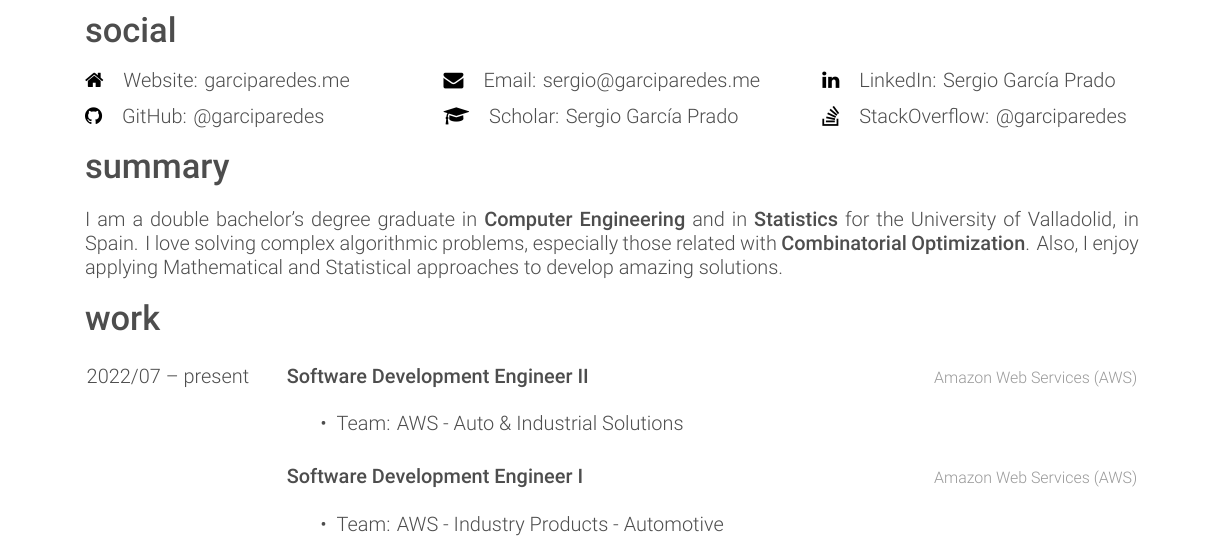
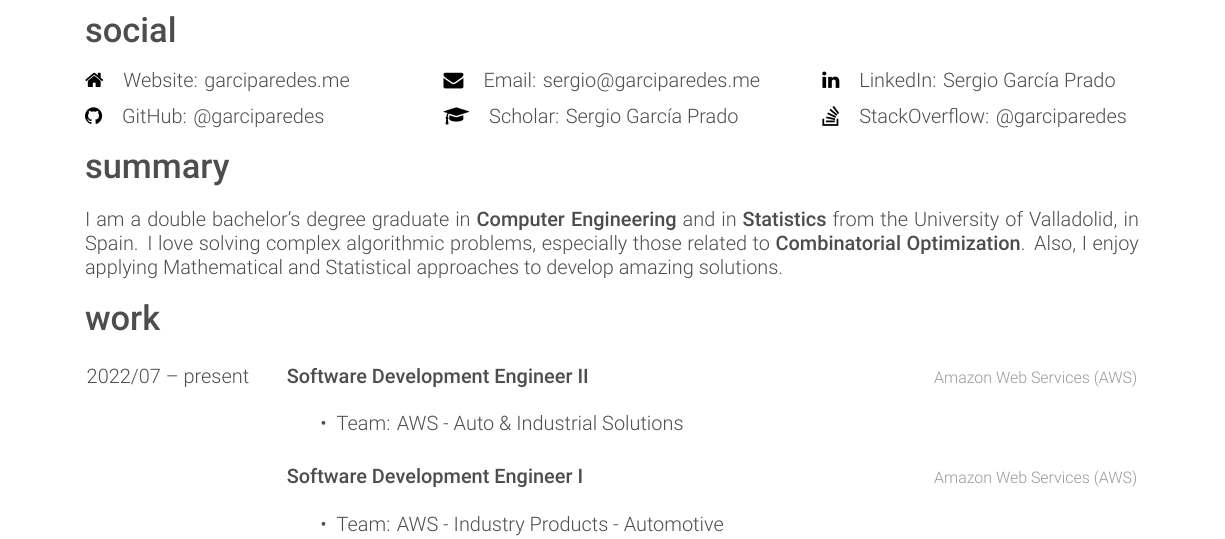
Before and after one commit to garciparedes/curriculum-vitae, a LaTeX CV (garciparedes-cv.tex): part of page 1 of 3, cut so that both start at the same text. Compiled offline with XeLaTeX.

Commit message:
Minor grammar improvements

```diff
--- a/garciparedes-cv.tex
+++ b/garciparedes-cv.tex
@@ -68,7 +68,7 @@
 
   \section{summary}
 
-  I am a double bachelor's degree graduate in \textbf{Computer Engineering} and in \textbf{Statistics} for the University of Valladolid, in Spain. I love solving complex algorithmic problems, especially those related with \textbf{Combinatorial Optimization}. Also, I enjoy applying Mathematical and Statistical approaches to develop amazing solutions.
+  I am a double bachelor's degree graduate in \textbf{Computer Engineering} and in \textbf{Statistics} from the University of Valladolid, in Spain. I love solving complex algorithmic problems, especially those related to \textbf{Combinatorial Optimization}. Also, I enjoy applying Mathematical and Statistical approaches to develop amazing solutions.
 
 %-------------------------------------------------------------------------------
 
```
Also changed, not shown: garciparedes-cv.pdf.
